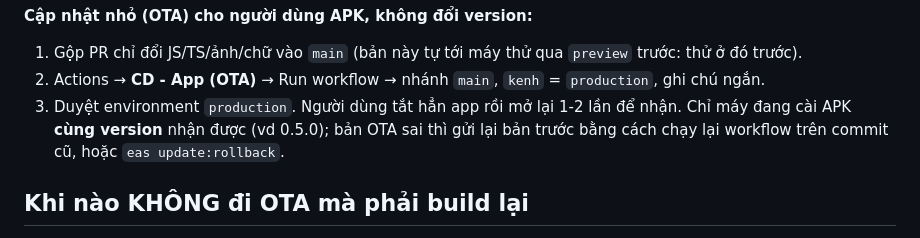
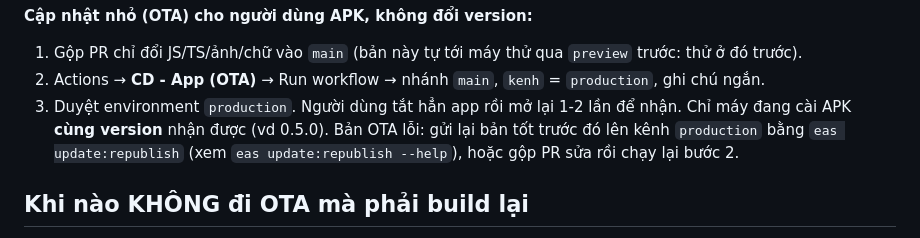
Before and after one commit to gunzok/gia-su-tieu-hoc, a Markdown page: docs/ci-cd.md, the part around the change. GitHub-like rendering.

Commit message:
docs(GIA-79): cách gửi lại bản OTA tốt khi lỗi
Co-Authored-By: Claude Opus 5.5 <noreply@anthropic.com>

```diff
--- a/docs/ci-cd.md
+++ b/docs/ci-cd.md
@@ -101,8 +101,8 @@ Hai profile `apk` và `production` cùng tên gói `vn.giasutieuhoc.app` và cù
 1. Gộp PR chỉ đổi JS/TS/ảnh/chữ vào `main` (bản này tự tới máy thử qua `preview` trước: thử ở đó trước).
 2. Actions → **CD - App (OTA)** → Run workflow → nhánh `main`, `kenh` = `production`, ghi chú ngắn.
 3. Duyệt environment `production`. Người dùng tắt hẳn app rồi mở lại 1-2 lần để nhận.
-   Chỉ máy đang cài APK **cùng version** nhận được (vd 0.5.0); bản OTA sai thì gửi lại bản trước bằng cách chạy lại
-   workflow trên commit cũ, hoặc `eas update:rollback`.
+   Chỉ máy đang cài APK **cùng version** nhận được (vd 0.5.0). Bản OTA lỗi: gửi lại bản tốt trước đó lên kênh
+   `production` bằng `eas update:republish` (xem `eas update:republish --help`), hoặc gộp PR sửa rồi chạy lại bước 2.
 
 ## Khi nào KHÔNG đi OTA mà phải build lại
 
```
